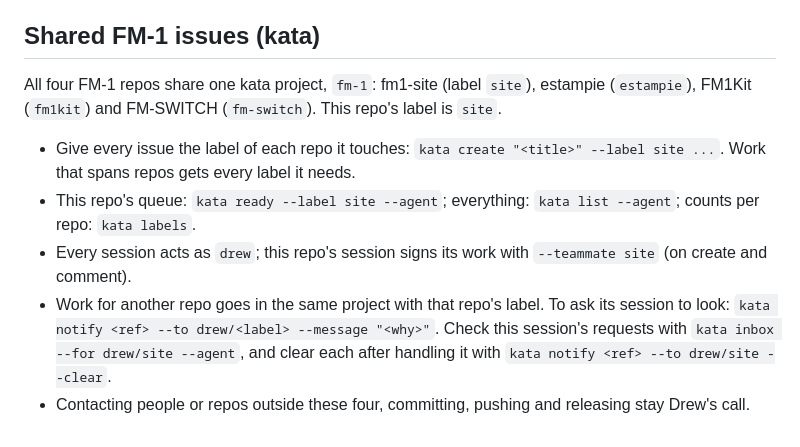
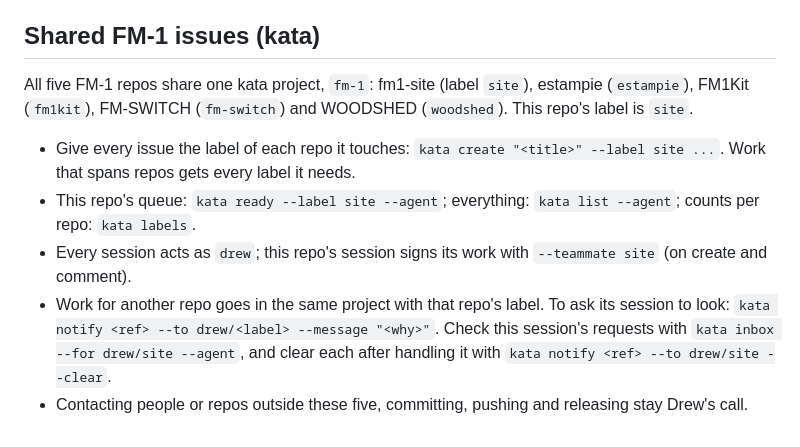
Before and after one commit to ocean/fm1-site, a Markdown page: AGENTS.md, the part around the change. GitHub-like rendering.

Commit message:
Add WOODSHED to the shared kata project's repos
Claude-Session: https://claude.ai/code/session_01HsxeMLrGTSbcURZLFAdN4D

```diff
--- a/AGENTS.md
+++ b/AGENTS.md
@@ -65,10 +65,10 @@ Reached schedules and deadlines use notify.* for the current owner, or the autho
 
 ## Shared FM-1 issues (kata)
 
-All four FM-1 repos share one kata project, `fm-1`: fm1-site (label `site`), estampie (`estampie`), FM1Kit (`fm1kit`) and FM-SWITCH (`fm-switch`). This repo's label is `site`.
+All five FM-1 repos share one kata project, `fm-1`: fm1-site (label `site`), estampie (`estampie`), FM1Kit (`fm1kit`), FM-SWITCH (`fm-switch`) and WOODSHED (`woodshed`). This repo's label is `site`.
 
 - Give every issue the label of each repo it touches: `kata create "<title>" --label site ...`. Work that spans repos gets every label it needs.
 - This repo's queue: `kata ready --label site --agent`; everything: `kata list --agent`; counts per repo: `kata labels`.
 - Every session acts as `drew`; this repo's session signs its work with `--teammate site` (on create and comment).
 - Work for another repo goes in the same project with that repo's label. To ask its session to look: `kata notify <ref> --to drew/<label> --message "<why>"`. Check this session's requests with `kata inbox --for drew/site --agent`, and clear each after handling it with `kata notify <ref> --to drew/site --clear`.
-- Contacting people or repos outside these four, committing, pushing and releasing stay Drew's call.
+- Contacting people or repos outside these five, committing, pushing and releasing stay Drew's call.
```
